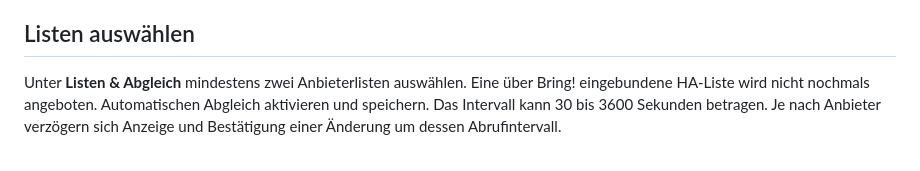
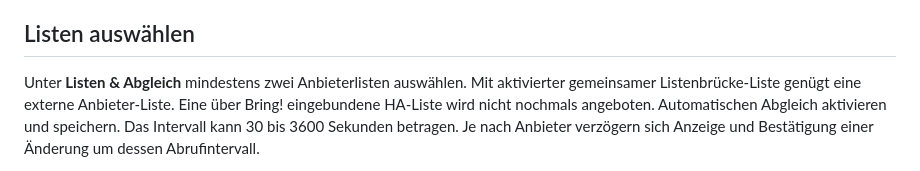
Before and after one commit to xerx12/listenbruecke, a Markdown page: listenbruecke/DOCS.md, the part around the change. GitHub-like rendering.

```diff
--- a/listenbruecke/DOCS.md
+++ b/listenbruecke/DOCS.md
@@ -113,7 +113,8 @@ einen Registry-Eintrag. [Leitfaden für Mitwirkende](../CONTRIBUTING.md).
 
 ## Listen auswählen
 
-Unter **Listen & Abgleich** mindestens zwei Anbieterlisten auswählen. Eine über
+Unter **Listen & Abgleich** mindestens zwei Anbieterlisten auswählen. Mit aktivierter
+gemeinsamer Listenbrücke-Liste genügt eine externe Anbieter-Liste. Eine über
 Bring! eingebundene HA-Liste wird nicht nochmals angeboten. Automatischen Abgleich
 aktivieren und speichern. Das Intervall kann 30 bis 3600 Sekunden betragen. Je nach
 Anbieter verzögern sich Anzeige und Bestätigung einer Änderung um dessen Abrufintervall.
```
Also changed, not shown: README.md (+2 -1 lines), docs/assets/interface.png, 2 other files.
